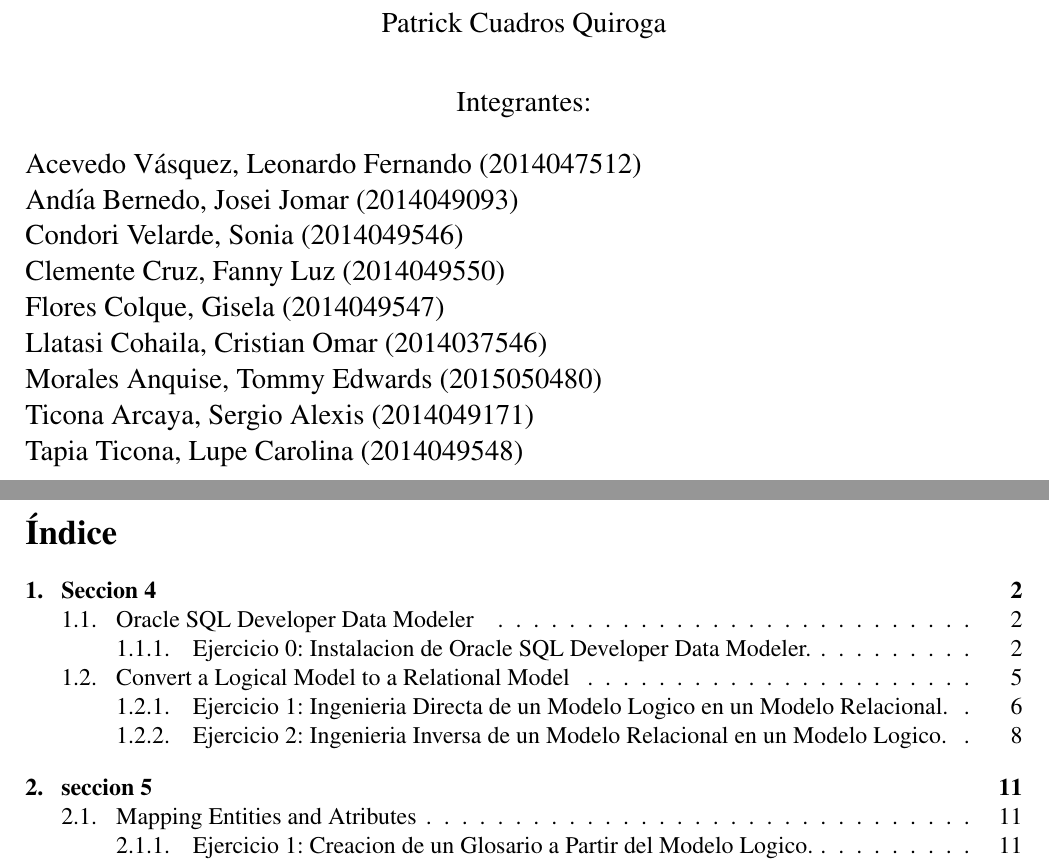
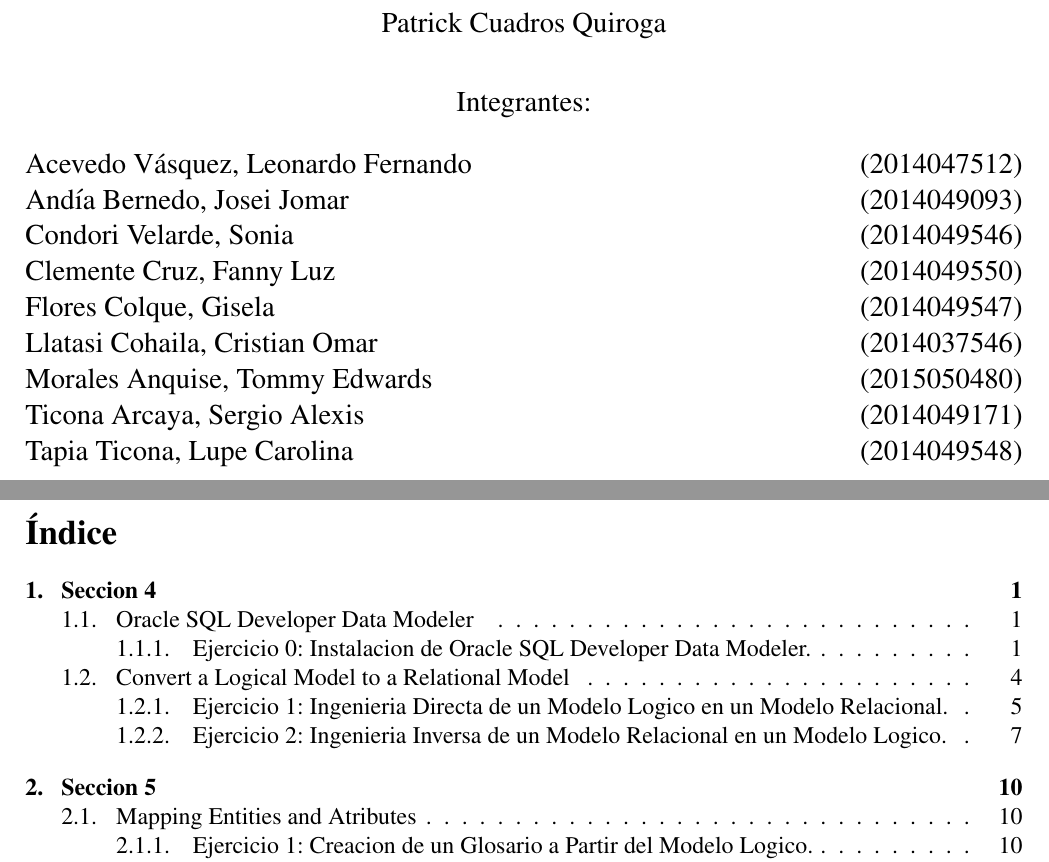
Before and after one commit to Fannyluz/Trabajo1, a LaTeX document (trabajoFinal.tex): two parts of pages 2 and 3 of 34, joined at a grey line, cut so that both start at the same text. Compiled offline with pdfLaTeX.

Commit message:
Update trabajoFinal.tex

```diff
--- a/trabajoFinal.tex
+++ b/trabajoFinal.tex
@@ -76,15 +76,15 @@ BASE DE DATOS II\\
 \begin{large}
 Integrantes: \\
 \begin{flushleft}
-Acevedo Vásquez, Leonardo Fernando 	(2014047512) \\
-Andía Bernedo, Josei Jomar 			(2014049093) \\
-Condori Velarde, Sonia          	(2014049546) \\
-Clemente Cruz, Fanny Luz    		(2014049550) \\
-Flores Colque, Gisela           	(2014049547) \\
-Llatasi Cohaila, Cristian Omar		(2014037546) \\
-Morales Anquise, Tommy Edwards 		(2015050480) \\
-Ticona Arcaya, Sergio Alexis		(2014049171) \\
-Tapia Ticona, Lupe Carolina			(2014049548) \\
+Acevedo Vásquez, Leonardo Fernando	\hfill	(2014047512) \\
+Andía Bernedo, Josei Jomar 		\hfill	(2014049093) \\
+Condori Velarde, Sonia          	\hfill	(2014049546) \\
+Clemente Cruz, Fanny Luz    		\hfill	(2014049550) \\
+Flores Colque, Gisela           	\hfill	(2014049547) \\
+Llatasi Cohaila, Cristian Omar		\hfill	(2014037546) \\
+Morales Anquise, Tommy Edwards 		\hfill	(2015050480) \\
+Ticona Arcaya, Sergio Alexis		\hfill	(2014049171) \\
+Tapia Ticona, Lupe Carolina		\hfill	(2014049548) \\
 \end{flushleft}
 \end{large}
 \end{center}
@@ -94,5 +94,6 @@ Tapia Ticona, Lupe Carolina			(2014049548) \\
 
 
 
- \tableofcontents
+ \tableofcontents % INDICE
+ \thispagestyle{empty} % INDICE SIN NUMERO
  \newpage
```
Also changed, not shown: trabajoFinal.tex (5 more changed lines).
